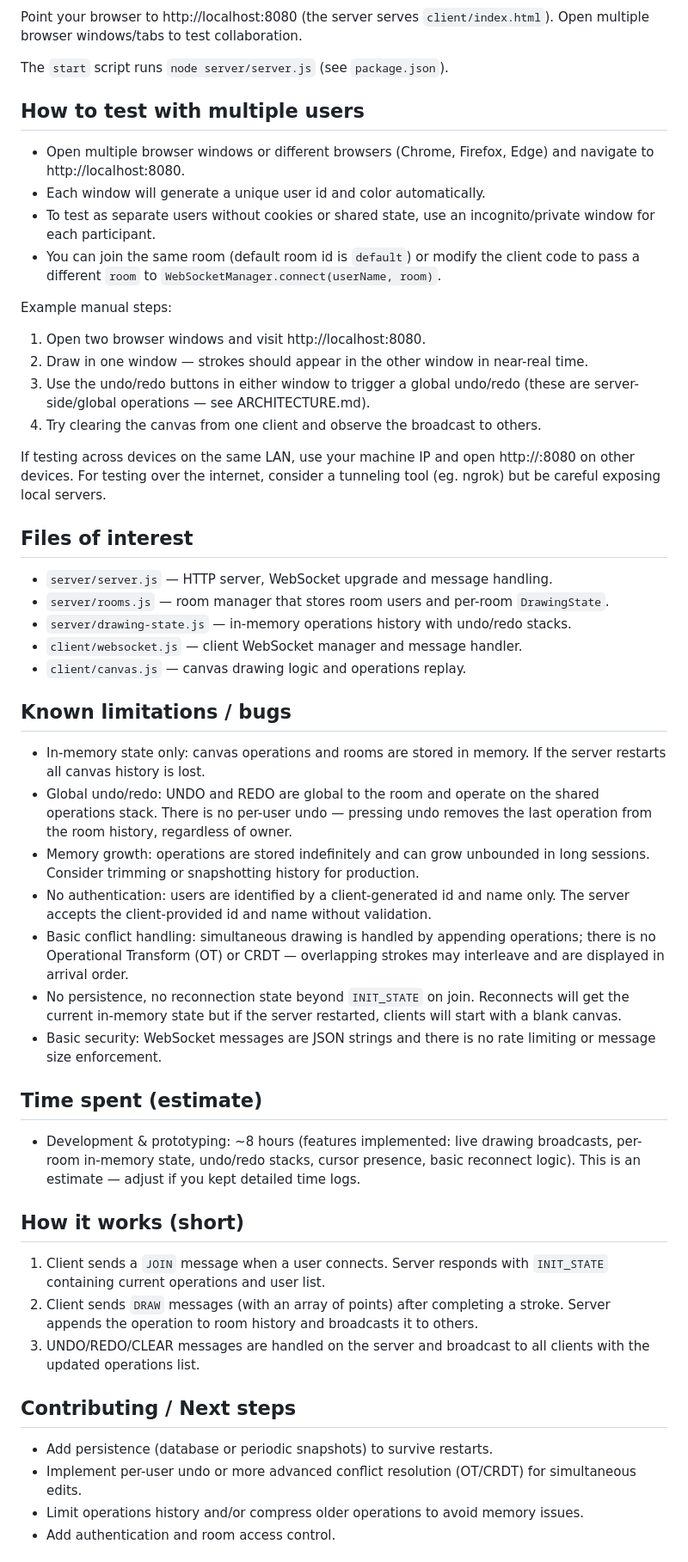
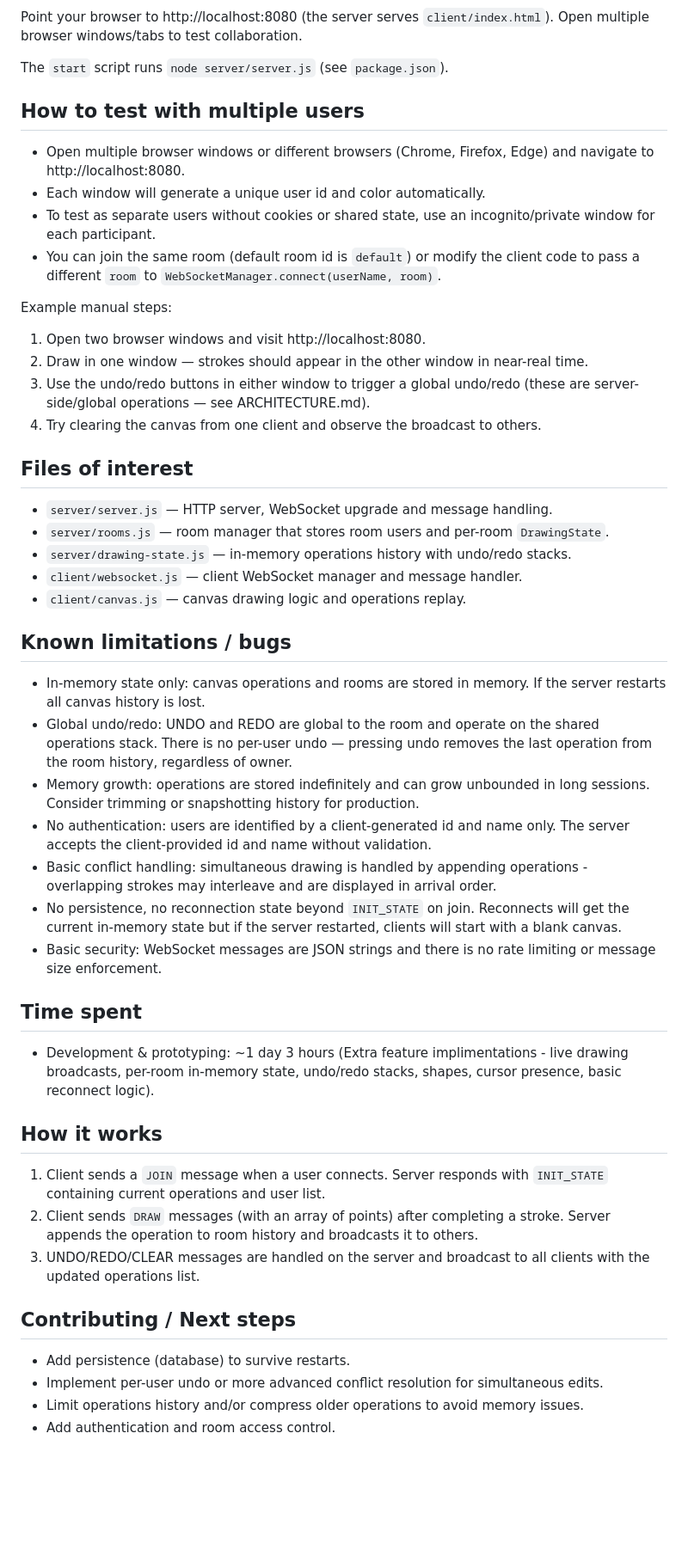
Before and after one commit to Tanzanite2K/SketchMate, a Markdown page: README.md, the part around the change printed below. Shown: that part at 86% size. GitHub-like rendering; blank space fills up the shorter version.

```diff
--- a/README.md
+++ b/README.md
@@ -24,24 +24,21 @@ Point your browser to http://localhost:8080 (the server serves `client/index.htm
 
 The `start` script runs `node server/server.js` (see `package.json`).
 
+
 ## How to test with multiple users
-
 - Open multiple browser windows or different browsers (Chrome, Firefox, Edge) and navigate to http://localhost:8080.
 - Each window will generate a unique user id and color automatically.
 - To test as separate users without cookies or shared state, use an incognito/private window for each participant.
 - You can join the same room (default room id is `default`) or modify the client code to pass a different `room` to `WebSocketManager.connect(userName, room)`.
 
 Example manual steps:
-
 1. Open two browser windows and visit http://localhost:8080.
 2. Draw in one window — strokes should appear in the other window in near-real time.
 3. Use the undo/redo buttons in either window to trigger a global undo/redo (these are server-side/global operations — see ARCHITECTURE.md).
 4. Try clearing the canvas from one client and observe the broadcast to others.
 
-If testing across devices on the same LAN, use your machine IP and open http://<your-ip>:8080 on other devices. For testing over the internet, consider a tunneling tool (eg. ngrok) but be careful exposing local servers.
 
 ## Files of interest
-
 - `server/server.js` — HTTP server, WebSocket upgrade and message handling.
 - `server/rooms.js` — room manager that stores room users and per-room `DrawingState`.
 - `server/drawing-state.js` — in-memory operations history with undo/redo stacks.
@@ -49,29 +46,25 @@ If testing across devices on the same LAN, use your machine IP and open http://<
 - `client/canvas.js` — canvas drawing logic and operations replay.
 
 ## Known limitations / bugs
-
 - In-memory state only: canvas operations and rooms are stored in memory. If the server restarts all canvas history is lost.
 - Global undo/redo: UNDO and REDO are global to the room and operate on the shared operations stack. There is no per-user undo — pressing undo removes the last operation from the room history, regardless of owner.
 - Memory growth: operations are stored indefinitely and can grow unbounded in long sessions. Consider trimming or snapshotting history for production.
 - No authentication: users are identified by a client-generated id and name only. The server accepts the client-provided id and name without validation.
-- Basic conflict handling: simultaneous drawing is handled by appending operations; there is no Operational Transform (OT) or CRDT — overlapping strokes may interleave and are displayed in arrival order.
+- Basic conflict handling: simultaneous drawing is handled by appending operations - overlapping strokes may interleave and are displayed in arrival order.
 - No persistence, no reconnection state beyond `INIT_STATE` on join. Reconnects will get the current in-memory state but if the server restarted, clients will start with a blank canvas.
 - Basic security: WebSocket messages are JSON strings and there is no rate limiting or message size enforcement.
 
-## Time spent (estimate)
+## Time spent
+- Development & prototyping: ~1 day 3 hours (Extra feature implimentations - live drawing broadcasts, per-room in-memory state, undo/redo stacks, shapes, cursor presence, basic reconnect logic).
 
-- Development & prototyping: ~8 hours (features implemented: live drawing broadcasts, per-room in-memory state, undo/redo stacks, cursor presence, basic reconnect logic). This is an estimate — adjust if you kept detailed time logs.
-
-## How it works (short)
-
+## How it works
 1. Client sends a `JOIN` message when a user connects. Server responds with `INIT_STATE` containing current operations and user list.
 2. Client sends `DRAW` messages (with an array of points) after completing a stroke. Server appends the operation to room history and broadcasts it to others.
 3. UNDO/REDO/CLEAR messages are handled on the server and broadcast to all clients with the updated operations list.
 
 ## Contributing / Next steps
-
-- Add persistence (database or periodic snapshots) to survive restarts.
-- Implement per-user undo or more advanced conflict resolution (OT/CRDT) for simultaneous edits.
+- Add persistence (database) to survive restarts.
+- Implement per-user undo or more advanced conflict resolution for simultaneous edits.
 - Limit operations history and/or compress older operations to avoid memory issues.
 - Add authentication and room access control.
 
```
Also changed, not shown: other parts of README.md (+13 -4 lines).
